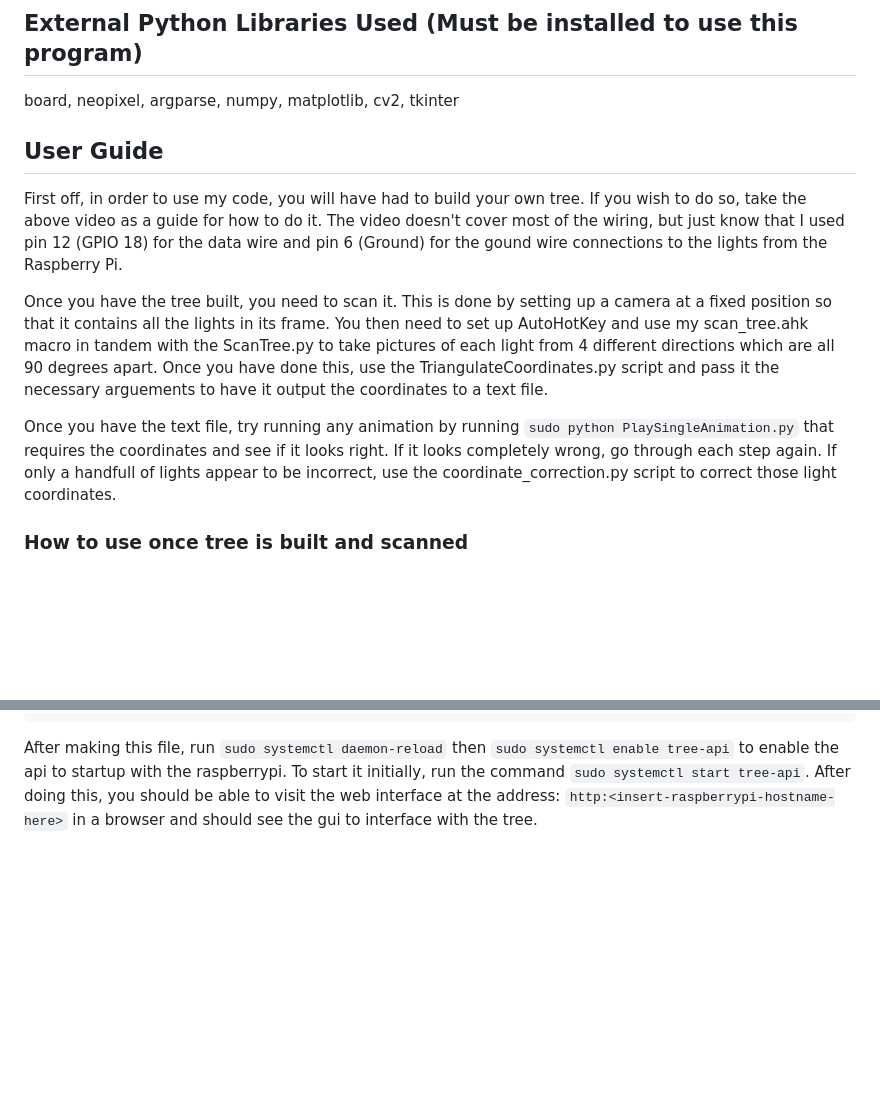
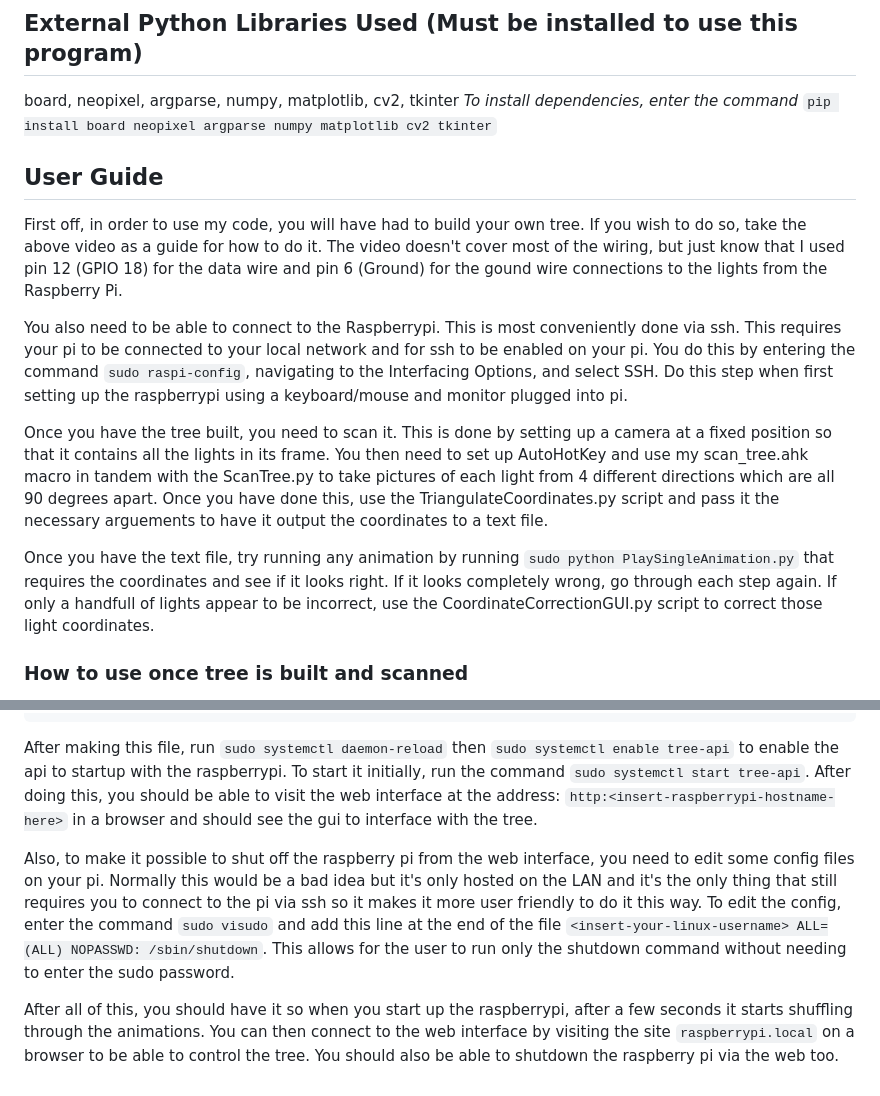
Before and after one commit to JayrodHarv/3DAnimatedChristmasTree, a Markdown page: README.md, 2 parts joined by grey strips. Drawn GitHub-style; blank space fills up the shorter version.

````diff
--- a/README.md
+++ b/README.md
@@ -16,13 +16,16 @@ Utilizing the power of a lot of crappy python code, I was able to hook up 550 in
 
 ## External Python Libraries Used (Must be installed to use this program)
 board, neopixel, argparse, numpy, matplotlib, cv2, tkinter
+*To install dependencies, enter the command* `pip install board neopixel argparse numpy matplotlib cv2 tkinter`
 
 ## User Guide
 First off, in order to use my code, you will have had to build your own tree. If you wish to do so, take the above video as a guide for how to do it. The video doesn't cover most of the wiring, but just know that I used pin 12 (GPIO 18) for the data wire and pin 6 (Ground) for the gound wire connections to the lights from the Raspberry Pi.
 
+You also need to be able to connect to the Raspberrypi. This is most conveniently done via ssh. This requires your pi to be connected to your local network and for ssh to be enabled on your pi. You do this by entering the command `sudo raspi-config`, navigating to the Interfacing Options, and select SSH. Do this step when first setting up the raspberrypi using a keyboard/mouse and monitor plugged into pi.
+
 Once you have the tree built, you need to scan it. This is done by setting up a camera at a fixed position so that it contains all the lights in its frame. You then need to set up AutoHotKey and use my scan_tree.ahk macro in tandem with the ScanTree.py to take pictures of each light from 4 different directions which are all 90 degrees apart. Once you have done this, use the TriangulateCoordinates.py script and pass it the necessary arguements to have it output the coordinates to a text file.
 
-Once you have the text file, try running any animation by running `sudo python PlaySingleAnimation.py` that requires the coordinates and see if it looks right. If it looks completely wrong, go through each step again. If only a handfull of lights appear to be incorrect, use the coordinate_correction.py script to correct those light coordinates.
+Once you have the text file, try running any animation by running `sudo python PlaySingleAnimation.py` that requires the coordinates and see if it looks right. If it looks completely wrong, go through each step again. If only a handfull of lights appear to be incorrect, use the CoordinateCorrectionGUI.py script to correct those light coordinates.
 
 ### How to use once tree is built and scanned
 Enter command `sudo python CycleAnimations.py` to cycle through every animation. By default, the ordering is shuffled and the duration of each animation is 60 seconds (1 minute). Enter command `sudo python CycleAnimations.py --help` for information on how to change these parameters
@@ -68,3 +71,7 @@ Environment=PYTHONUNBUFFERED=1
 WantedBy=multi-user.target
 ```
 After making this file, run `sudo systemctl daemon-reload` then `sudo systemctl enable tree-api` to enable the api to startup with the raspberrypi. To start it initially, run the command `sudo systemctl start tree-api`. After doing this, you should be able to visit the web interface at the address: `http:<insert-raspberrypi-hostname-here>` in a browser and should see the gui to interface with the tree.
+
+Also, to make it possible to shut off the raspberry pi from the web interface, you need to edit some config files on your pi. Normally this would be a bad idea but it's only hosted on the LAN and it's the only thing that still requires you to connect to the pi via ssh so it makes it more user friendly to do it this way. To edit the config, enter the command `sudo visudo` and add this line at the end of the file `<insert-your-linux-username> ALL=(ALL) NOPASSWD: /sbin/shutdown`. This allows for the user to run only the shutdown command without needing to enter the sudo password.
+
+After all of this, you should have it so when you start up the raspberrypi, after a few seconds it starts shuffling through the animations. You can then connect to the web interface by visiting the site `raspberrypi.local` on a browser to be able to control the tree. You should also be able to shutdown the raspberry pi via the web too.
````
